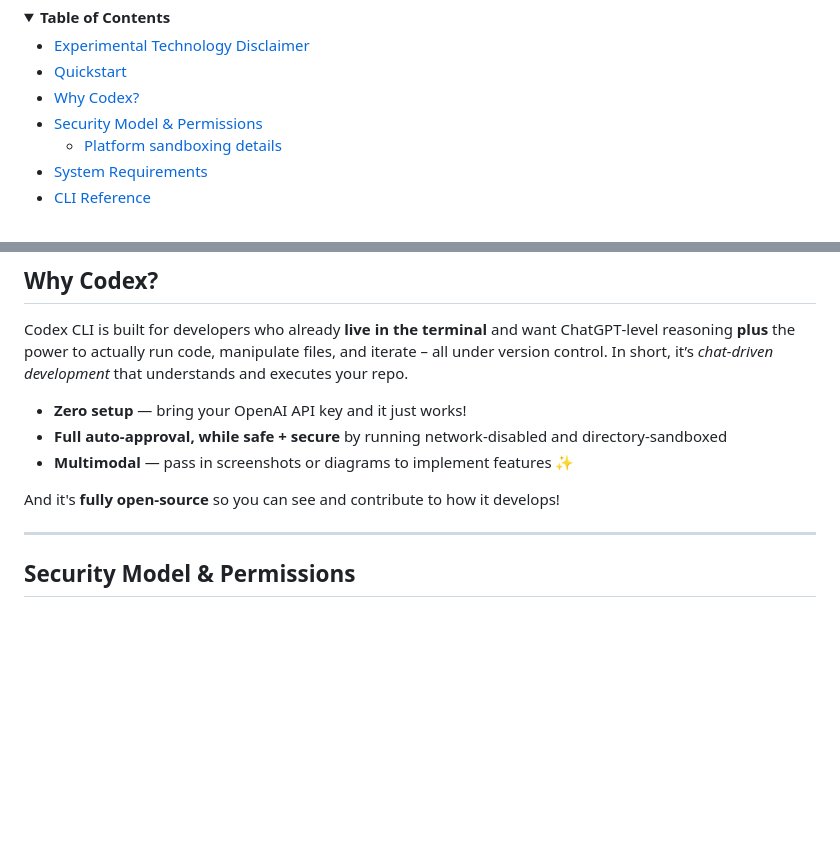
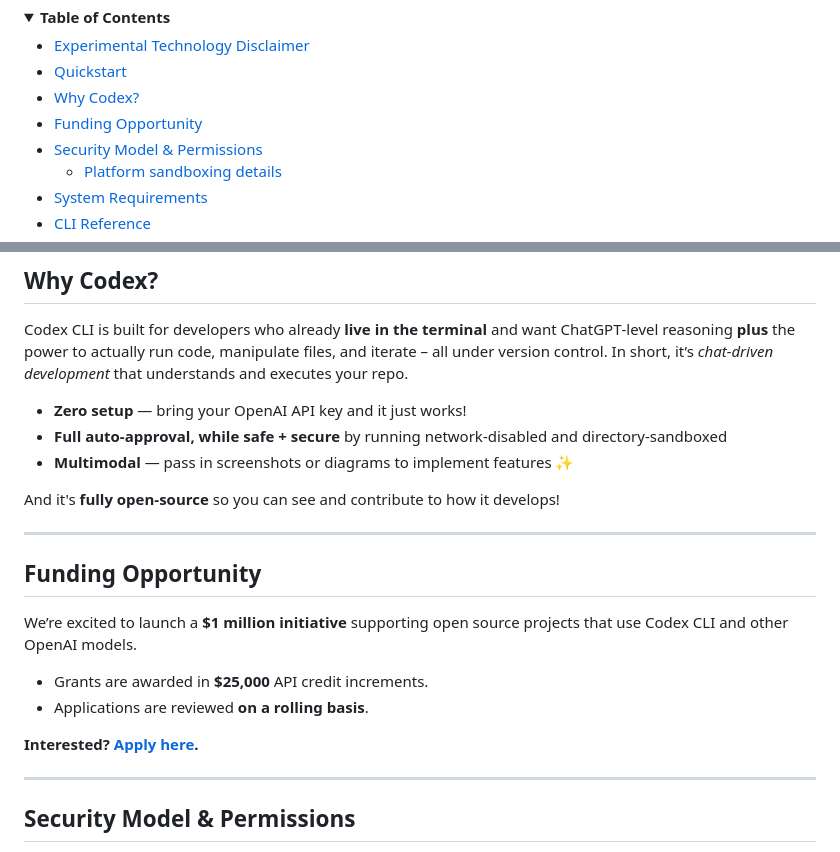
Before and after one commit to zyzhang1130/codex, a Markdown page: README.md, 2 parts joined by grey strips. Rendered like a GitHub page; folded sections open; blank space fills up the shorter version.

Commit message:
document Codex open source fund (#162)
I added a section about the Codex Open Source Fund to the README to
reach more developers.

```diff
--- a/README.md
+++ b/README.md
@@ -13,6 +13,7 @@
 - [Experimental Technology Disclaimer](#experimental-technology-disclaimer)
 - [Quickstart](#quickstart)
 - [Why Codex?](#whycodex)
+- [Funding Opportunity](#funding-opportunity)
 - [Security Model \& Permissions](#securitymodelpermissions)
   - [Platform sandboxing details](#platform-sandboxing-details)
 - [System Requirements](#systemrequirements)
@@ -101,6 +102,16 @@ development_ that understands and executes your repo.
 - **Multimodal** — pass in screenshots or diagrams to implement features ✨
 
 And it's **fully open-source** so you can see and contribute to how it develops!
+
+---
+
+## Funding Opportunity
+We’re excited to launch a **$1 million initiative** supporting open source projects that use Codex CLI and other OpenAI models.
+
+* Grants are awarded in **$25,000** API credit increments.
+* Applications are reviewed **on a rolling basis**.
+
+**Interested? [Apply here](https://openai.com/form/codex-open-source-fund/).**
 
 ---
 
```
